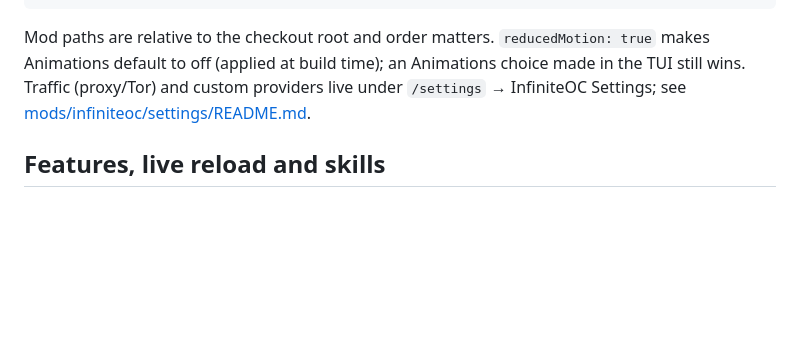
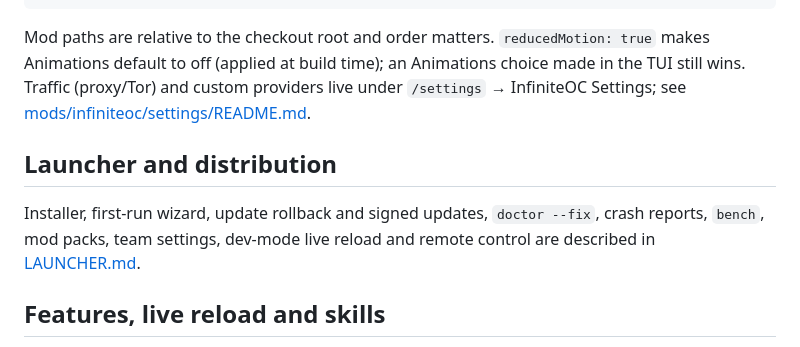
Before and after one commit to InfiniteOC/InfiniteOC, a Markdown page: README.md, the part around the change. GitHub-like rendering; blank space fills up the shorter version.

Commit message:
Document launcher features

```diff
--- a/README.md
+++ b/README.md
@@ -56,6 +56,10 @@ infiniteoc /path/to/project
 
 Mod paths are relative to the checkout root and order matters. `reducedMotion: true` makes Animations default to off (applied at build time); an Animations choice made in the TUI still wins. Traffic (proxy/Tor) and custom providers live under `/settings` → InfiniteOC Settings; see [mods/infiniteoc/settings/README.md](mods/infiniteoc/settings/README.md).
 
+## Launcher and distribution
+
+Installer, first-run wizard, update rollback and signed updates, `doctor --fix`, crash reports, `bench`, mod packs, team settings, dev-mode live reload and remote control are described in [LAUNCHER.md](LAUNCHER.md).
+
 ## Features, live reload and skills
 
 - New TUI slash commands: `infiniteoc feature new my-feature`; see [FEATURES.md](FEATURES.md). Agents start at [AGENTS.md](AGENTS.md).
```
Also changed, not shown: LAUNCHER.md (added, +100 -0 lines).
